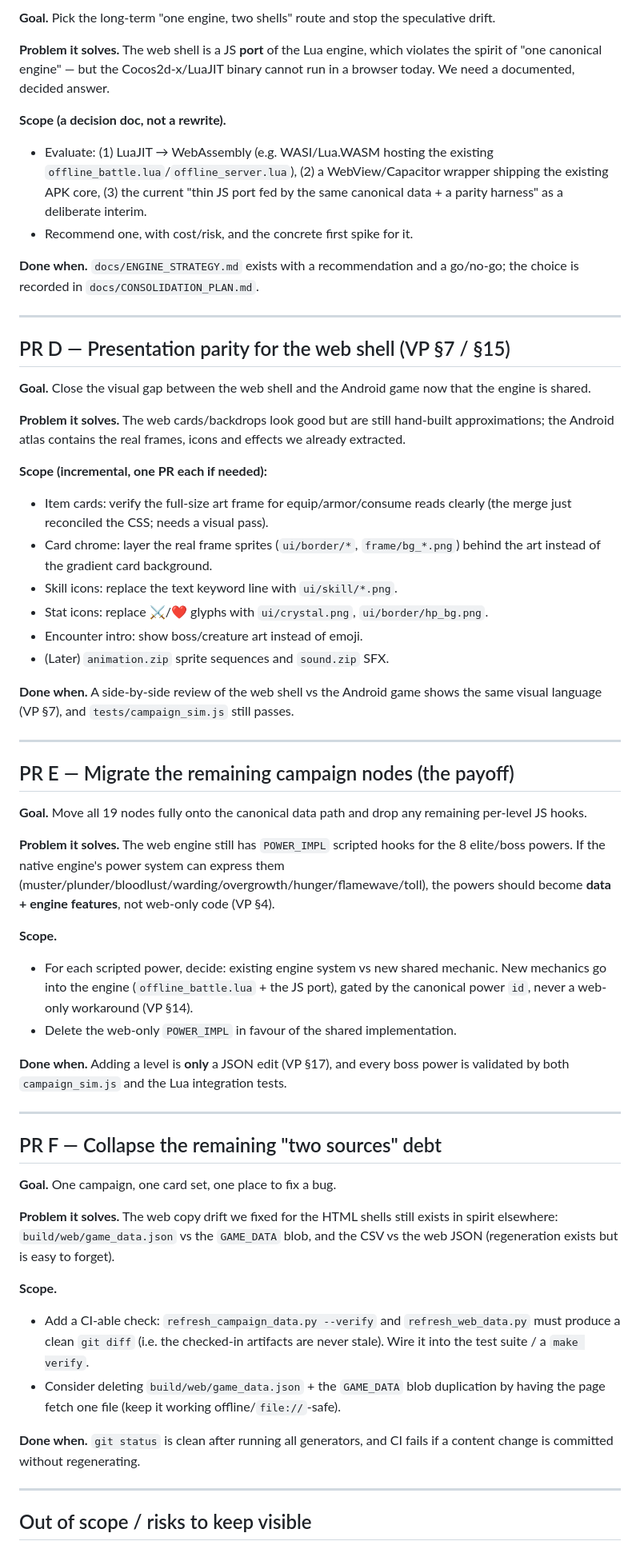
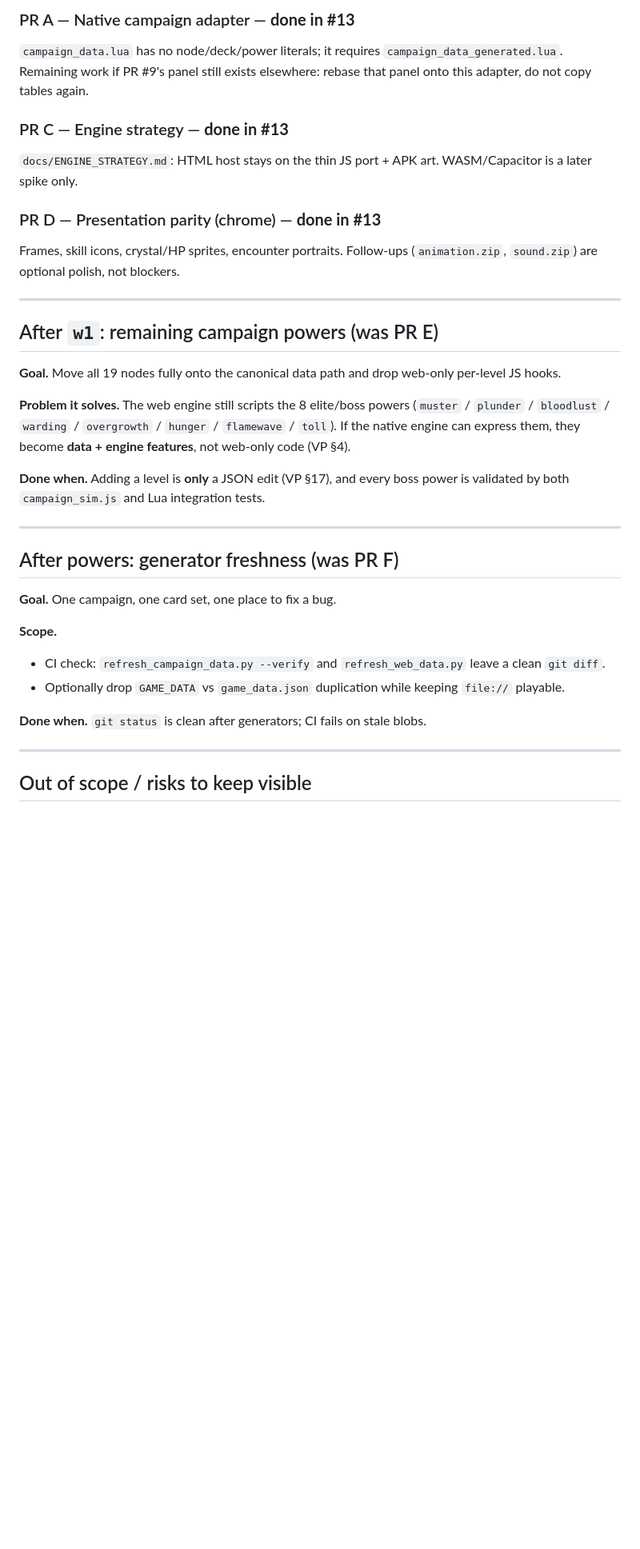
Before and after one commit to Mister-G-Lu/monster-battle-ccg, a Markdown page: docs/NEXT_STEPS.md, the part around one of its changes. Shown at 80% size. GitHub-like rendering; blank space fills up the shorter version.

```diff
--- a/docs/NEXT_STEPS.md
+++ b/docs/NEXT_STEPS.md
@@ -78,85 +46,48 @@ full level with identical semantics.
 
-**Goal.** Pick the long-term "one engine, two shells" route and stop the
-speculative drift.
+### PR A — Native campaign adapter — **done in #13**
 
-**Problem it solves.** The web shell is a JS **port** of the Lua engine, which
-violates the spirit of "one canonical engine" — but the Cocos2d-x/LuaJIT binary
-cannot run in a browser today. We need a documented, decided answer.
+`campaign_data.lua` has no node/deck/power literals; it requires
+`campaign_data_generated.lua`. Remaining work if PR #9's panel still exists
+elsewhere: rebase that panel onto this adapter, do not copy tables again.
 
-**Scope (a decision doc, not a rewrite).**
-- Evaluate: (1) LuaJIT → WebAssembly (e.g. WASI/Lua.WASM hosting the existing
-  `offline_battle.lua`/`offline_server.lua`), (2) a WebView/Capacitor wrapper
-  shipping the existing APK core, (3) the current "thin JS port fed by the same
-  canonical data + a parity harness" as a deliberate interim.
-- Recommend one, with cost/risk, and the concrete first spike for it.
+### PR C — Engine strategy — **done in #13**
 
-**Done when.** `docs/ENGINE_STRATEGY.md` exists with a recommendation and a
-go/no-go; the choice is recorded in `docs/CONSOLIDATION_PLAN.md`.
+`docs/ENGINE_STRATEGY.md`: HTML host stays on the thin JS port + APK art.
+WASM/Capacitor is a later spike only.
+
+### PR D — Presentation parity (chrome) — **done in #13**
+
+Frames, skill icons, crystal/HP sprites, encounter portraits. Follow-ups
+(`animation.zip`, `sound.zip`) are optional polish, not blockers.
 
 ---
 
-## PR D — Presentation parity for the web shell (VP §7 / §15)
+## After `w1`: remaining campaign powers (was PR E)
 
-**Goal.** Close the visual gap between the web shell and the Android game now
-that the engine is shared.
+**Goal.** Move all 19 nodes fully onto the canonical data path and drop
+web-only per-level JS hooks.
 
-**Problem it solves.** The web cards/backdrops look good but are still
-hand-built approximations; the Android atlas contains the real frames, icons and
-effects we already extracted.
+**Problem it solves.** The web engine still scripts the 8 elite/boss powers
+(`muster` / `plunder` / `bloodlust` / `warding` / `overgrowth` / `hunger` /
+`flamewave` / `toll`). If the native engine can express them, they become
+**data + engine features**, not web-only code (VP §4).
 
-**Scope (incremental, one PR each if needed):**
-- Item cards: verify the full-size art frame for equip/armor/consume reads
-  clearly (the merge just reconciled the CSS; needs a visual pass).
-- Card chrome: layer the real frame sprites (`ui/border/*`, `frame/bg_*.png`)
-  behind the art instead of the gradient card background.
-- Skill icons: replace the text keyword line with `ui/skill/*.png`.
-- Stat icons: replace ⚔/❤ glyphs with `ui/crystal.png`, `ui/border/hp_bg.png`.
-- Encounter intro: show boss/creature art instead of emoji.
-- (Later) `animation.zip` sprite sequences and `sound.zip` SFX.
-
-**Done when.** A side-by-side review of the web shell vs the Android game shows
-the same visual language (VP §7), and `tests/campaign_sim.js` still passes.
+**Done when.** Adding a level is **only** a JSON edit (VP §17), and every boss
+power is validated by both `campaign_sim.js` and Lua integration tests.
 
 ---
 
-## PR E — Migrate the remaining campaign nodes (the payoff)
-
-**Goal.** Move all 19 nodes fully onto the canonical data path and drop any
-remaining per-level JS hooks.
-
-**Problem it solves.** The web engine still has `POWER_IMPL` scripted hooks for
-the 8 elite/boss powers. If the native engine's power system can express them
-(muster/plunder/bloodlust/warding/overgrowth/hunger/flamewave/toll), the powers
-should become **data + engine features**, not web-only code (VP §4).
-
-**Scope.**
-- For each scripted power, decide: existing engine system vs new shared mechanic.
-  New mechanics go into the engine (`offline_battle.lua` + the JS port), gated by
-  the canonical power `id`, never a web-only workaround (VP §14).
-- Delete the web-only `POWER_IMPL` in favour of the shared implementation.
-
-**Done when.** Adding a level is **only** a JSON edit (VP §17), and every boss
-power is validated by both `campaign_sim.js` and the Lua integration tests.
-
----
-
-## PR F — Collapse the remaining "two sources" debt
+## After powers: generator freshness (was PR F)
 
 **Goal.** One campaign, one card set, one place to fix a bug.
 
-**Problem it solves.** The web copy drift we fixed for the HTML shells still
-exists in spirit elsewhere: `build/web/game_data.json` vs the `GAME_DATA` blob,
-and the CSV vs the web JSON (regeneration exists but is easy to forget).
+**Scope.**
+- CI check: `refresh_campaign_data.py --verify` and `refresh_web_data.py`
+  leave a clean `git diff`.
+- Optionally drop `GAME_DATA` vs `game_data.json` duplication while keeping
+  `file://` playable.
 
-**Scope.**
-- Add a CI-able check: `refresh_campaign_data.py --verify` and
-  `refresh_web_data.py` must produce a clean `git diff` (i.e. the checked-in
-  artifacts are never stale). Wire it into the test suite / a `make verify`.
-- Consider deleting `build/web/game_data.json` + the `GAME_DATA` blob duplication
-  by having the page fetch one file (keep it working offline/`file://`-safe).
-
-**Done when.** `git status` is clean after running all generators, and CI fails
-if a content change is committed without regenerating.
+**Done when.** `git status` is clean after generators; CI fails on stale blobs.
 
 ---
 
```
Also changed, not shown: other parts of docs/NEXT_STEPS.md (+27 -59 lines).
